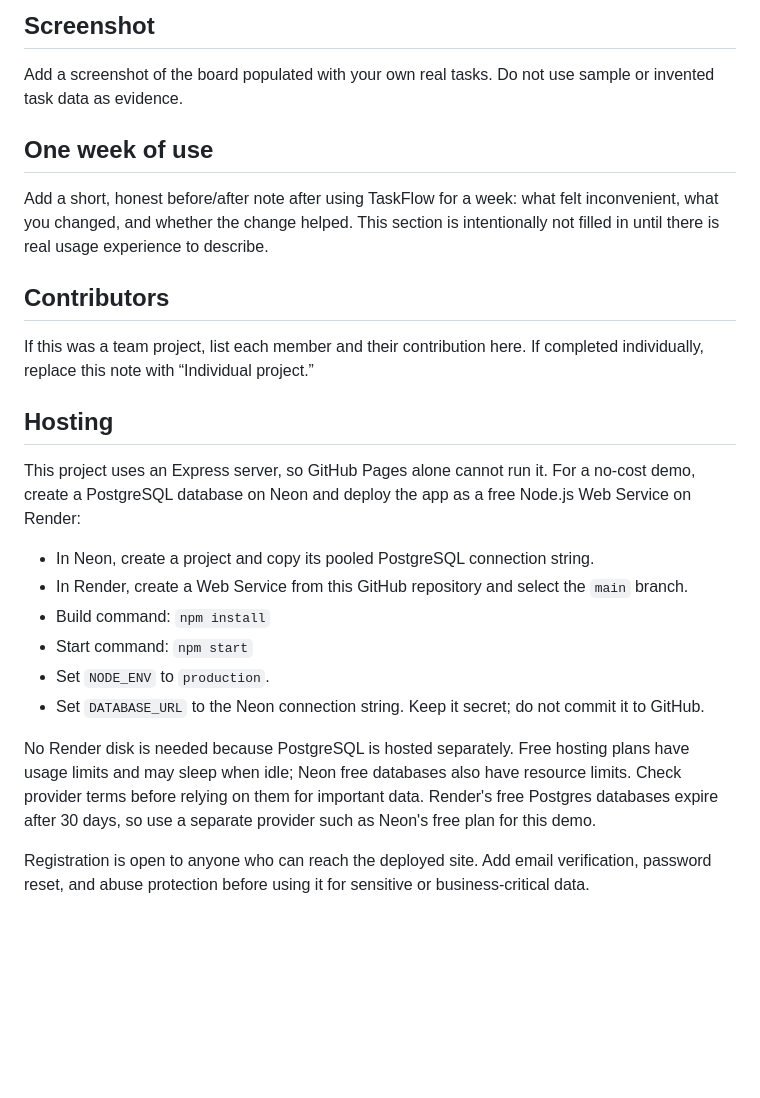
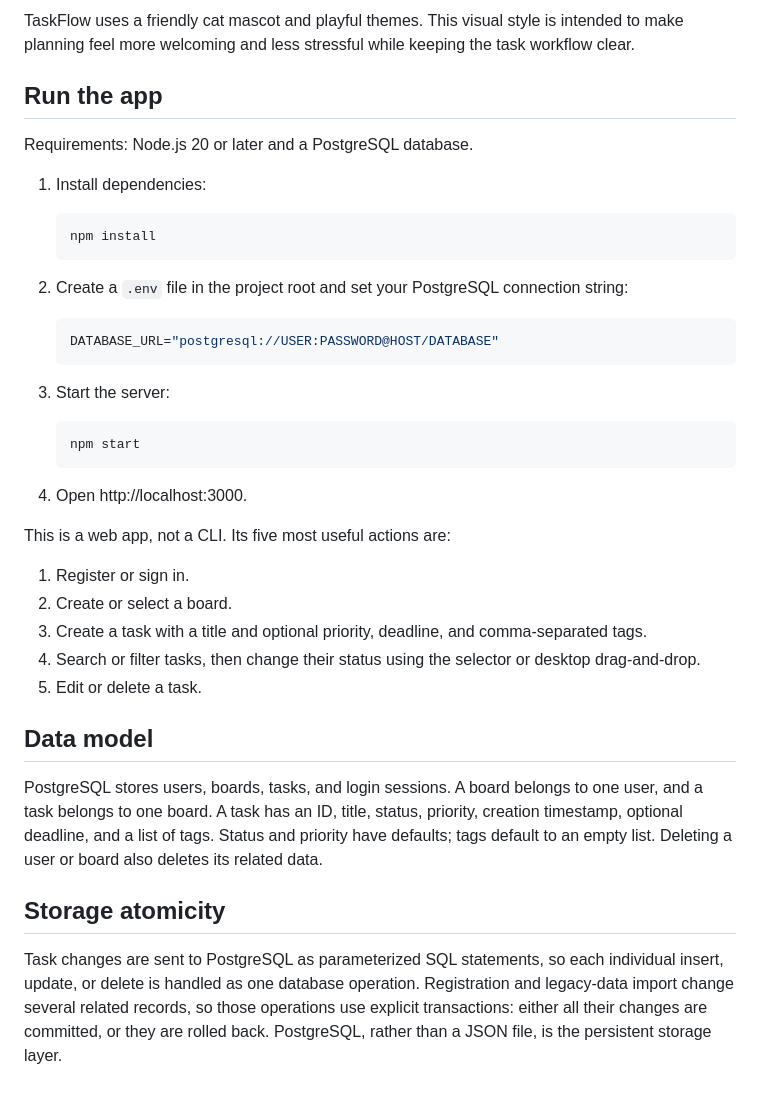
Before and after one commit to PrybutkoNadiia/taskflow-app, a Markdown page: README.md, the part around one of its changes. GitHub-like rendering; blank space fills up the shorter version.

````diff
--- a/README.md
+++ b/README.md
@@ -66,31 +24,42 @@ The personal twist is a friendly cat mascot and playful visual themes for a prod
 
-## Screenshot
+TaskFlow uses a friendly cat mascot and playful themes. This visual style is intended to make planning feel more welcoming and less stressful while keeping the task workflow clear.
 
-Add a screenshot of the board populated with your own real tasks. Do not use sample or invented task data as evidence.
+## Run the app
 
-<!-- Save the image as docs/screenshots/taskflow.png, then uncomment:
-![TaskFlow board with real tasks](docs/screenshots/taskflow.png)
--->
+Requirements: Node.js 20 or later and a PostgreSQL database.
 
-## One week of use
+1. Install dependencies:
 
-Add a short, honest before/after note after using TaskFlow for a week: what felt inconvenient, what you changed, and whether the change helped. This section is intentionally not filled in until there is real usage experience to describe.
+   ```bash
+   npm install
+   ```
 
-## Contributors
+2. Create a `.env` file in the project root and set your PostgreSQL connection string:
 
-If this was a team project, list each member and their contribution here. If completed individually, replace this note with “Individual project.”
+   ```env
+   DATABASE_URL="postgresql://USER:PASSWORD@HOST/DATABASE"
+   ```
 
-## Hosting
+3. Start the server:
 
-This project uses an Express server, so GitHub Pages alone cannot run it. For a no-cost demo, create a PostgreSQL database on Neon and deploy the app as a free Node.js Web Service on Render:
+   ```bash
+   npm start
+   ```
 
-- In Neon, create a project and copy its pooled PostgreSQL connection string.
-- In Render, create a Web Service from this GitHub repository and select the `main` branch.
-- Build command: `npm install`
-- Start command: `npm start`
-- Set `NODE_ENV` to `production`.
-- Set `DATABASE_URL` to the Neon connection string. Keep it secret; do not commit it to GitHub.
+4. Open http://localhost:3000.
 
-No Render disk is needed because PostgreSQL is hosted separately. Free hosting plans have usage limits and may sleep when idle; Neon free databases also have resource limits. Check provider terms before relying on them for important data. Render's free Postgres databases expire after 30 days, so use a separate provider such as Neon's free plan for this demo.
+This is a web app, not a CLI. Its five most useful actions are:
 
-Registration is open to anyone who can reach the deployed site. Add email verification, password reset, and abuse protection before using it for sensitive or business-critical data.
+1. Register or sign in.
+2. Create or select a board.
+3. Create a task with a title and optional priority, deadline, and comma-separated tags.
+4. Search or filter tasks, then change their status using the selector or desktop drag-and-drop.
+5. Edit or delete a task.
+
+## Data model
+
+PostgreSQL stores users, boards, tasks, and login sessions. A board belongs to one user, and a task belongs to one board. A task has an ID, title, status, priority, creation timestamp, optional deadline, and a list of tags. Status and priority have defaults; tags default to an empty list. Deleting a user or board also deletes its related data.
+
+## Storage atomicity
+
+Task changes are sent to PostgreSQL as parameterized SQL statements, so each individual insert, update, or delete is handled as one database operation. Registration and legacy-data import change several related records, so those operations use explicit transactions: either all their changes are committed, or they are rolled back. PostgreSQL, rather than a JSON file, is the persistent storage layer.
````
Also changed, not shown: other parts of README.md (+12 -54 lines), docs/screenshots/taskflow-board.png (added).
